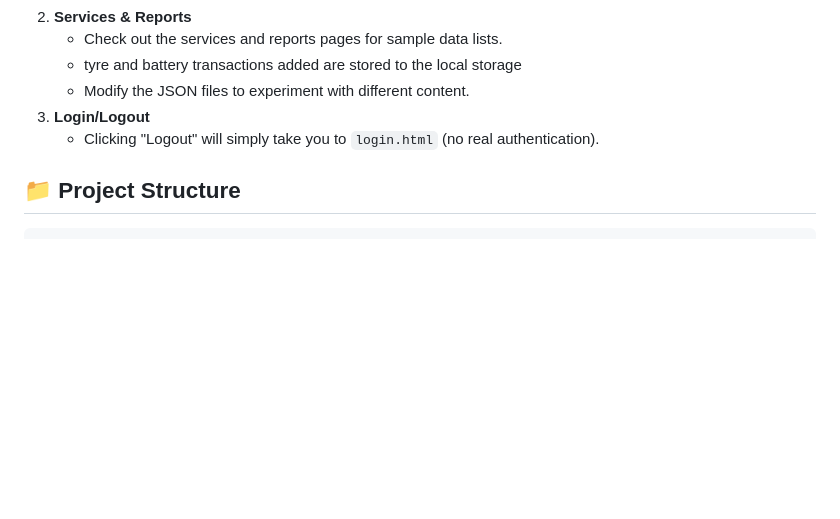
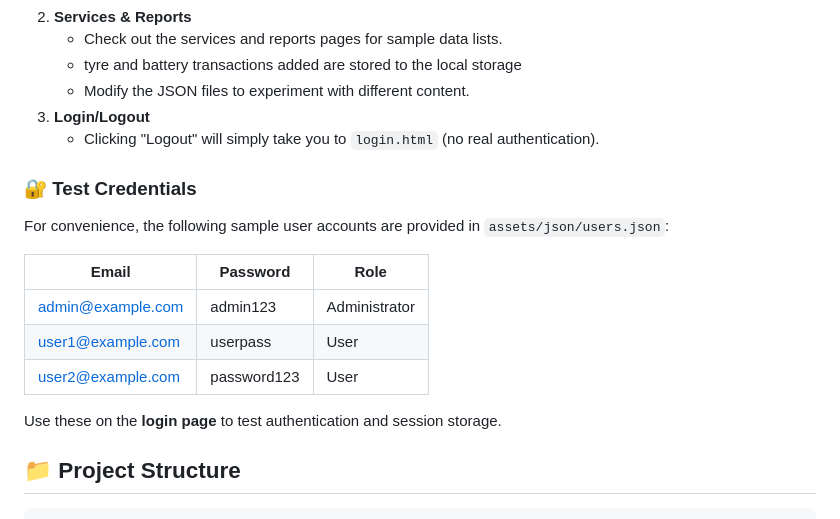
Before and after one commit to roscalyse/service_management_platform, a Markdown page: README.md, the part around the change. GitHub-like rendering; blank space fills up the shorter version.

Commit message:
Add test credentials in read me

````diff
--- a/README.md
+++ b/README.md
@@ -52,6 +52,18 @@ The application should load and display the dashboard. Navigate between pages us
 3. **Login/Logout**
    - Clicking "Logout" will simply take you to `login.html` (no real authentication).
 
+### 🔐 Test Credentials
+
+For convenience, the following sample user accounts are provided in `assets/json/users.json`:
+
+| Email               | Password    | Role          |
+|---------------------|-------------|---------------|
+| admin@example.com   | admin123    | Administrator |
+| user1@example.com   | userpass    | User          |
+| user2@example.com   | password123 | User          |
+
+Use these on the **login page** to test authentication and session storage.
+
 ## 📁 Project Structure
 
 ```
````
